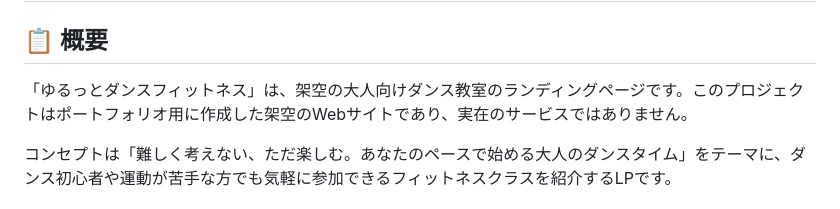
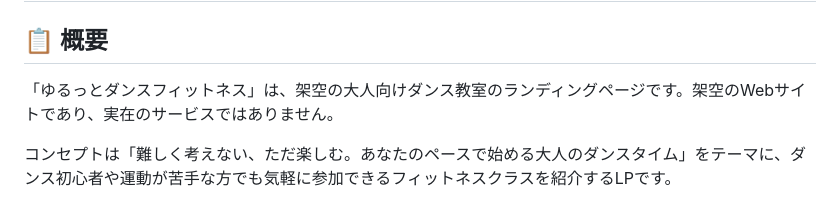
Before and after one commit to mikuta1307/yurutto-dance, a Markdown page: README.md, the part around the change. Rendered like a GitHub page.

```diff
--- a/README.md
+++ b/README.md
@@ -2,7 +2,7 @@
 
 ## 📋 概要
 
-「ゆるっとダンスフィットネス」は、架空の大人向けダンス教室のランディングページです。このプロジェクトはポートフォリオ用に作成した架空のWebサイトであり、実在のサービスではありません。
+「ゆるっとダンスフィットネス」は、架空の大人向けダンス教室のランディングページです。架空のWebサイトであり、実在のサービスではありません。
 
 コンセプトは「難しく考えない、ただ楽しむ。あなたのペースで始める大人のダンスタイム」をテーマに、ダンス初心者や運動が苦手な方でも気軽に参加できるフィットネスクラスを紹介するLPです。
 
```
